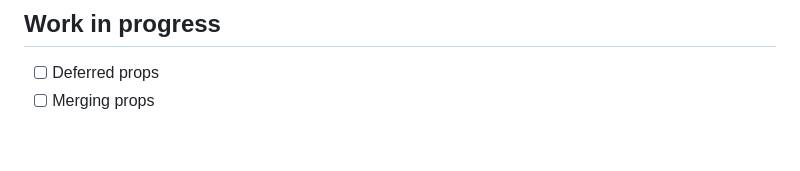
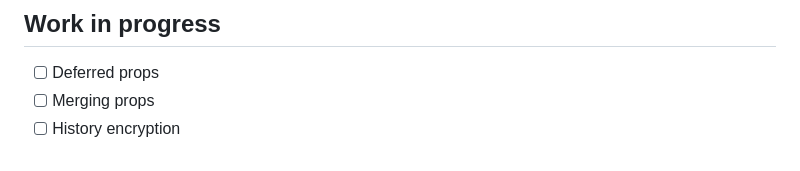
Before and after one commit to mergehez/InertiaNetCore, a Markdown page: README.md, the part around the change. Rendered like a GitHub page.

Commit message:
Update "Work in progress"

```diff
--- a/README.md
+++ b/README.md
@@ -335,3 +335,4 @@ export default defineConfig({
 
 - [ ] Deferred props
 - [ ] Merging props
+- [ ] History encryption
```
